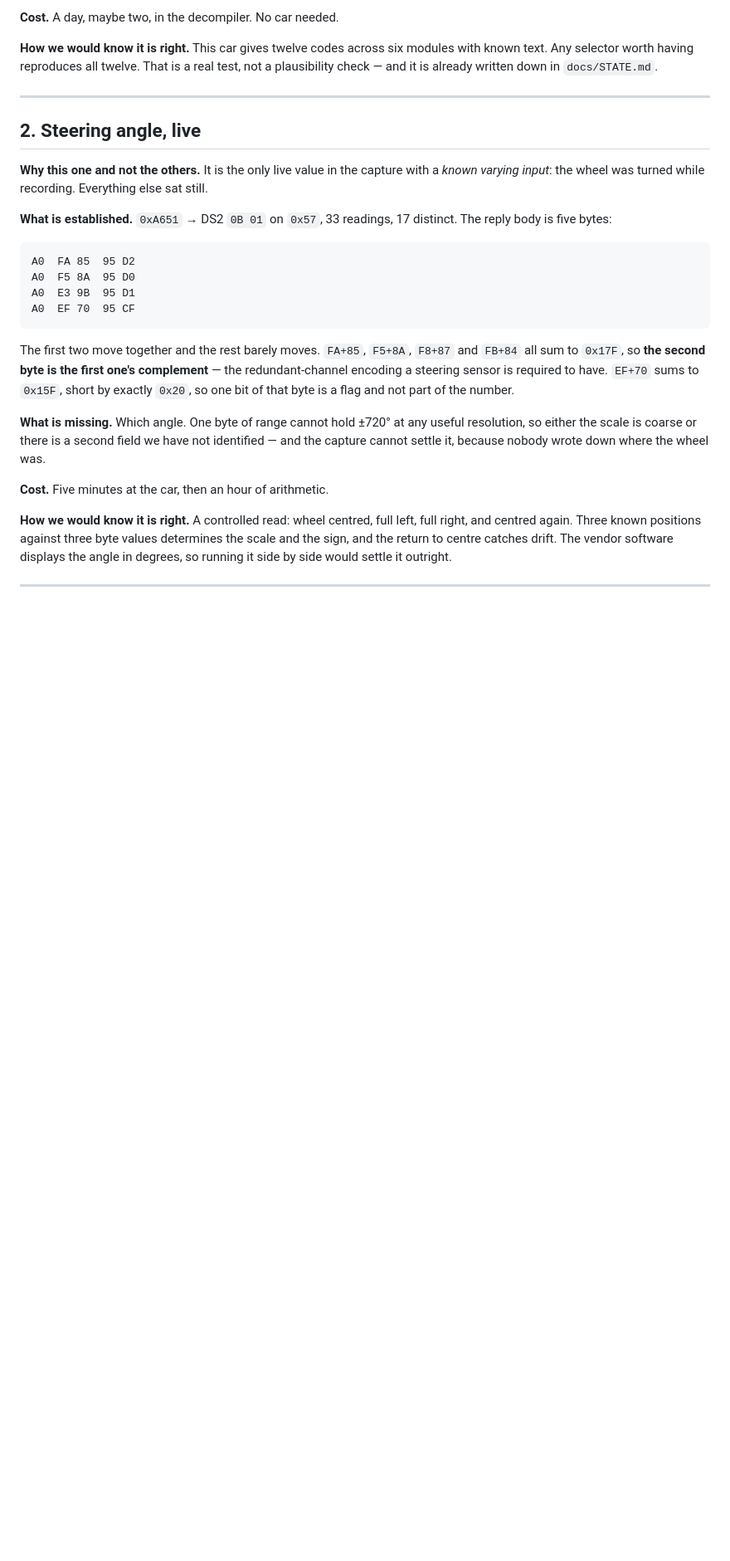
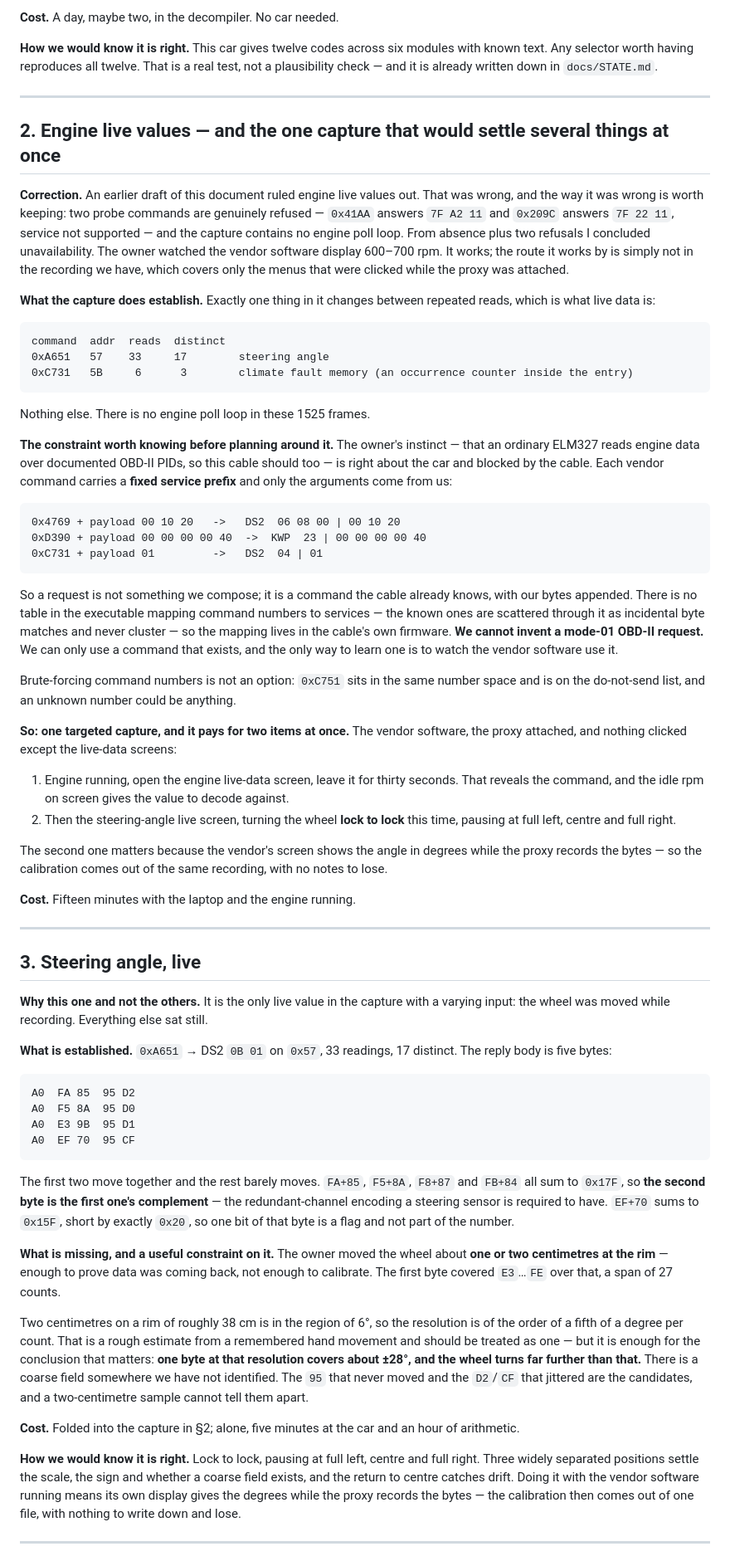
Before and after one commit to mogyiii/BMW-scanner-1.4.0-Android, a Markdown page: docs/MILESTONE-2.md, the part around one of its changes. Shown at 83% size. Drawn GitHub-style; blank space fills up the shorter version.

Commit message:
docs: engine live values are not ruled out -- I was wrong
The milestone doc said engine live values were unavailable. The owner watched the
vendor software display 600-700 rpm, so they are not. The reasoning that produced
the error is kept in the document because it is the project's recurring one: two
probe commands are genuinely refused (7F A2 11, 7F 22 11) and the capture contains
no engine poll loop, and from absence plus two refusals I concluded impossibility.
The capture only covers menus that were clicked while the proxy happened to be
attached.

Established while correcting it. Exactly one thing in the whole 1525-frame capture
changes between repeated reads -- the steering angle -- so there is no engine poll
loop in it at all. And the cable's commands each carry a fixed service prefix with
only the arguments coming from us (0x4769 + 00 10 20 -> DS2 06 08 00 | 00 10 20),
with no command table in the executable, so the mapping lives in the cable's
firmware. That answers the owner's ELM327 question: the car would serve mode-01
PIDs, but we cannot compose a request the cable does not already know, and
brute-forcing command numbers is not acceptable when 0xC751 shares the number
space.

So the next capture is traffic, not memory: fifteen minutes of the vendor's two
live-data screens with the proxy attached, which yields the engine command, the
idle rpm to decode against, and the steering calibration in degrees from the
vendor's own display.

Also recorded: the wheel was moved only one or two centimetres, which explains the
narrow byte range and implies a coarse field we have not identified, since one
byte at that resolution covers far less than lock to lock.

And a declined offer, with the reason: more module EEPROM dumps are not needed --
nothing on the list reads from them, and they are the one artefact class kept out
of the repository.

Co-Authored-By: Claude Opus 5 <noreply@anthropic.com>
Claude-Session: https://claude.ai/code/session_01F4xyt4jv3qzgHqqKTJvUYr

````diff
--- a/docs/MILESTONE-2.md
+++ b/docs/MILESTONE-2.md
@@ -56,10 +56,65 @@ it is already written down in `docs/STATE.md`.
 
 ---
 
-## 2. Steering angle, live
+## 2. Engine live values — and the one capture that would settle several things at once
 
-**Why this one and not the others.** It is the only live value in the capture with a *known varying
-input*: the wheel was turned while recording. Everything else sat still.
+**Correction.** An earlier draft of this document ruled engine live values out. That was wrong, and
+the way it was wrong is worth keeping: two probe commands are genuinely refused — `0x41AA` answers
+`7F A2 11` and `0x209C` answers `7F 22 11`, service not supported — and the capture contains no
+engine poll loop. From absence plus two refusals I concluded unavailability. The owner watched the
+vendor software display 600–700 rpm. It works; the route it works by is simply not in the recording
+we have, which covers only the menus that were clicked while the proxy was attached.
+
+**What the capture does establish.** Exactly one thing in it changes between repeated reads, which
+is what live data is:
+
+```
+command  addr  reads  distinct
+0xA651   57    33     17        steering angle
+0xC731   5B     6      3        climate fault memory (an occurrence counter inside the entry)
+```
+
+Nothing else. There is no engine poll loop in these 1525 frames.
+
+**The constraint worth knowing before planning around it.** The owner's instinct — that an ordinary
+ELM327 reads engine data over documented OBD-II PIDs, so this cable should too — is right about the
+car and blocked by the cable. Each vendor command carries a **fixed service prefix** and only the
+arguments come from us:
+
+```
+0x4769 + payload 00 10 20   ->   DS2  06 08 00 | 00 10 20
+0xD390 + payload 00 00 00 00 40  ->  KWP  23 | 00 00 00 00 40
+0xC731 + payload 01         ->   DS2  04 | 01
+```
+
+So a request is not something we compose; it is a command the cable already knows, with our bytes
+appended. There is no table in the executable mapping command numbers to services — the known ones
+are scattered through it as incidental byte matches and never cluster — so the mapping lives in the
+cable's own firmware. **We cannot invent a mode-01 OBD-II request.** We can only use a command that
+exists, and the only way to learn one is to watch the vendor software use it.
+
+Brute-forcing command numbers is not an option: `0xC751` sits in the same number space and is on the
+do-not-send list, and an unknown number could be anything.
+
+**So: one targeted capture, and it pays for two items at once.** The vendor software, the proxy
+attached, and nothing clicked except the live-data screens:
+
+1. Engine running, open the engine live-data screen, leave it for thirty seconds. That reveals the
+   command, and the idle rpm on screen gives the value to decode against.
+2. Then the steering-angle live screen, turning the wheel **lock to lock** this time, pausing at
+   full left, centre and full right.
+
+The second one matters because the vendor's screen shows the angle in degrees while the proxy
+records the bytes — so the calibration comes out of the same recording, with no notes to lose.
+
+**Cost.** Fifteen minutes with the laptop and the engine running.
+
+---
+
+## 3. Steering angle, live
+
+**Why this one and not the others.** It is the only live value in the capture with a varying input:
+the wheel was moved while recording. Everything else sat still.
 
 **What is established.** `0xA651` → DS2 `0B 01` on `0x57`, 33 readings, 17 distinct. The reply body
 is five bytes:
@@ -76,16 +131,24 @@ to `0x17F`, so **the second byte is the first one's complement** — the redunda
 steering sensor is required to have. `EF+70` sums to `0x15F`, short by exactly `0x20`, so one bit of
 that byte is a flag and not part of the number.
 
-**What is missing.** Which angle. One byte of range cannot hold ±720° at any useful resolution, so
-either the scale is coarse or there is a second field we have not identified — and the capture
-cannot settle it, because nobody wrote down where the wheel was.
+**What is missing, and a useful constraint on it.** The owner moved the wheel about **one or two
+centimetres at the rim** — enough to prove data was coming back, not enough to calibrate. The first
+byte covered `E3`…`FE` over that, a span of 27 counts.
 
-**Cost.** Five minutes at the car, then an hour of arithmetic.
+Two centimetres on a rim of roughly 38 cm is in the region of 6°, so the resolution is of the order
+of a fifth of a degree per count. That is a rough estimate from a remembered hand movement and
+should be treated as one — but it is enough for the conclusion that matters: **one byte at that
+resolution covers about ±28°, and the wheel turns far further than that.** There is a coarse field
+somewhere we have not identified. The `95` that never moved and the `D2`/`CF` that jittered are the
+candidates, and a two-centimetre sample cannot tell them apart.
 
-**How we would know it is right.** A controlled read: wheel centred, full left, full right, and
-centred again. Three known positions against three byte values determines the scale and the sign, and
-the return to centre catches drift. The vendor software displays the angle in degrees, so running it
-side by side would settle it outright.
+**Cost.** Folded into the capture in §2; alone, five minutes at the car and an hour of arithmetic.
+
+**How we would know it is right.** Lock to lock, pausing at full left, centre and full right. Three
+widely separated positions settle the scale, the sign and whether a coarse field exists, and the
+return to centre catches drift. Doing it with the vendor software running means its own display
+gives the degrees while the proxy records the bytes — the calibration then comes out of one file,
+with nothing to write down and lose.
 
 ---
 
````
Also changed, not shown: other parts of docs/MILESTONE-2.md (+30 -11 lines).
